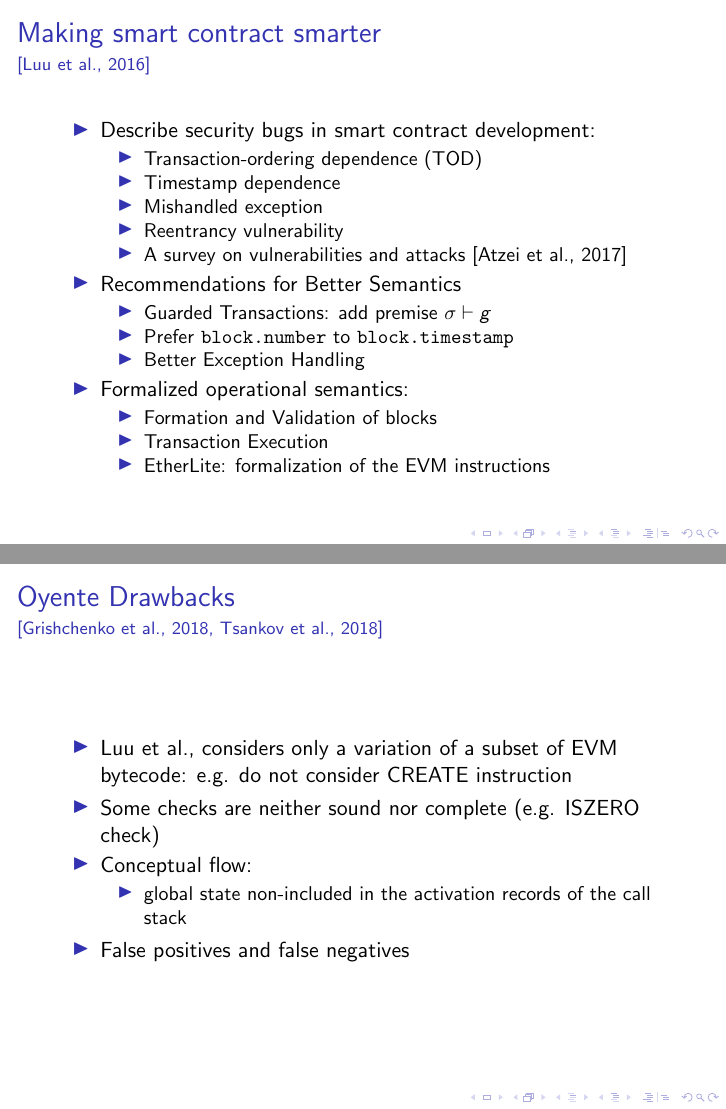
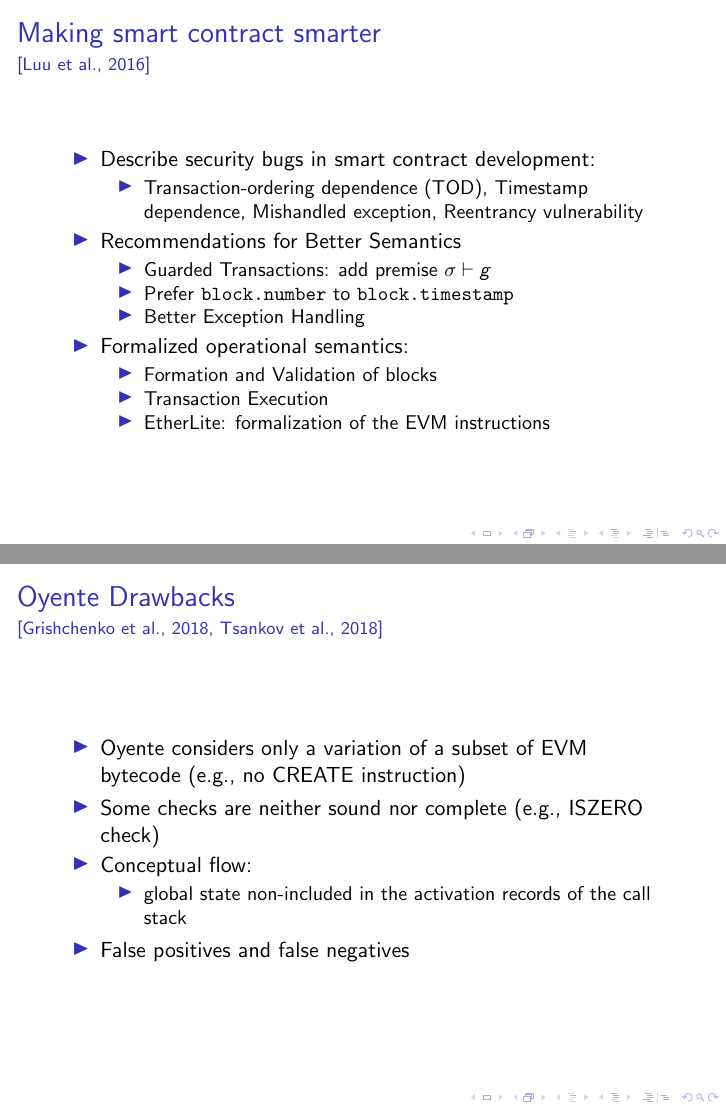
Before and after one commit to herrBez/ethereum-formal-verification, LaTeX slides (main.tex, which reads res/making-smart-contract-smarter.tex): pages 6 and 8 of 24, joined at a grey line. Compiled offline with pdfLaTeX; a LaTeX package or settings file that is missing is left out.

Commit message:
Fix identation + 80 cols + Fix texts

```diff
--- a/res/making-smart-contract-smarter.tex
+++ b/res/making-smart-contract-smarter.tex
@@ -1,15 +1,11 @@
-
 \begin{frame}{Making smart contract smarter}
     \framesubtitle{\cite{luu2016making}}
 
     \begin{itemize}
         \item Describe security bugs in smart contract development:
         \begin{itemize}
-\item Transaction-ordering dependence (TOD)
-\item Timestamp dependence
-\item Mishandled exception
-\item Reentrancy vulnerability
-\item A survey on vulnerabilities and attacks~\cite{bib:atzei}
+            \item Transaction-ordering dependence (TOD), Timestamp dependence,
+            Mishandled exception, Reentrancy vulnerability
         \end{itemize}
         \item Recommendations for Better Semantics
         \begin{itemize}
@@ -43,13 +36,12 @@
 \begin{frame}{Oyente Drawbacks}
     \framesubtitle{\cite{grishchenko2018semantic,bib:securify}}
     \begin{itemize}
-\item Luu et al., considers only a variation of a subset of EVM bytecode: e.g. do not consider CREATE instruction
-\item Some checks are neither sound nor complete (e.g. ISZERO check)
+        \item Oyente considers only a variation of a subset of EVM bytecode (e.g., no CREATE instruction)
+        \item Some checks are neither sound nor complete (e.g., ISZERO check)
         \item Conceptual flow:
         \begin{itemize}
             \item global state non-included in the activation records of the call stack
         \end{itemize}
         \item False positives and false negatives
     \end{itemize}
-
 \end{frame}
```
Also changed, not shown: res/making-smart-contract-smarter.tex (3 more changed lines). Lines whose indentation alone changed are shown as unchanged.
